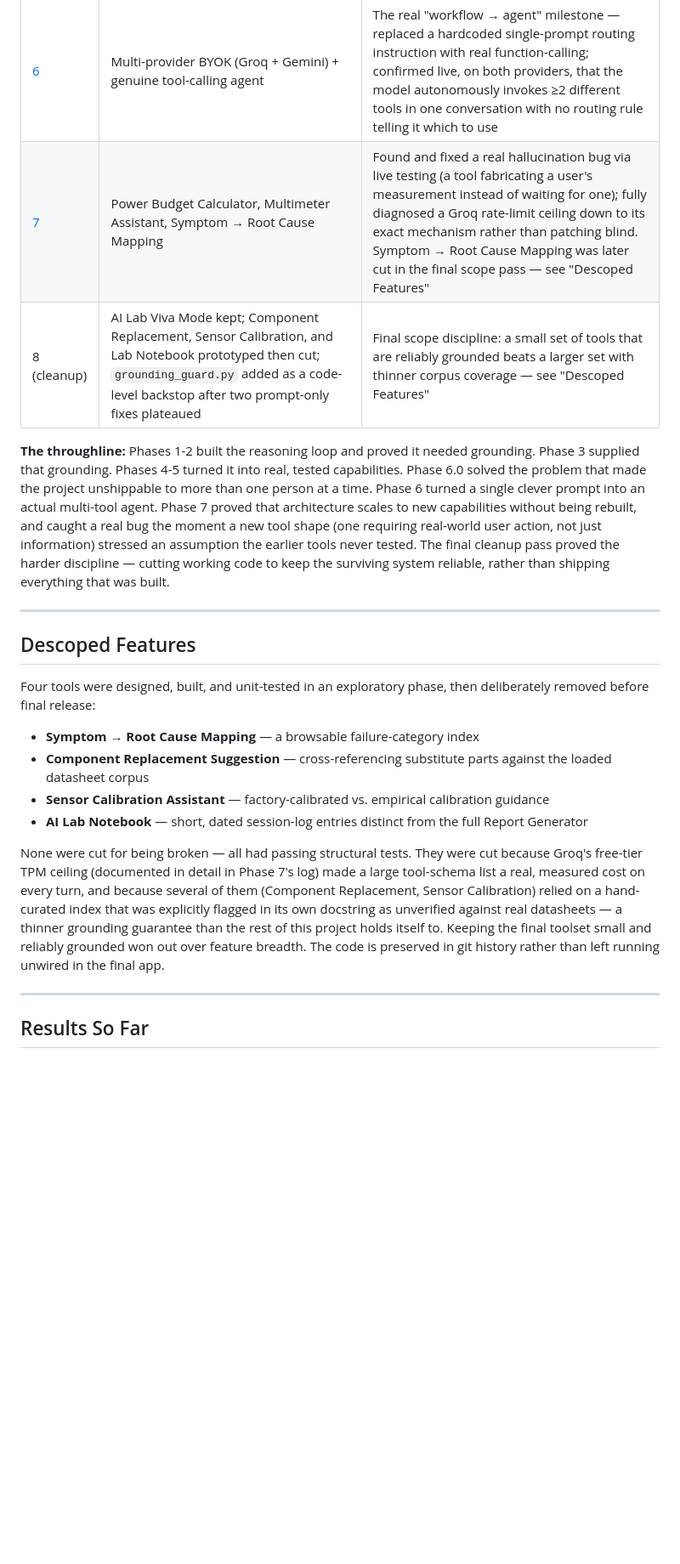
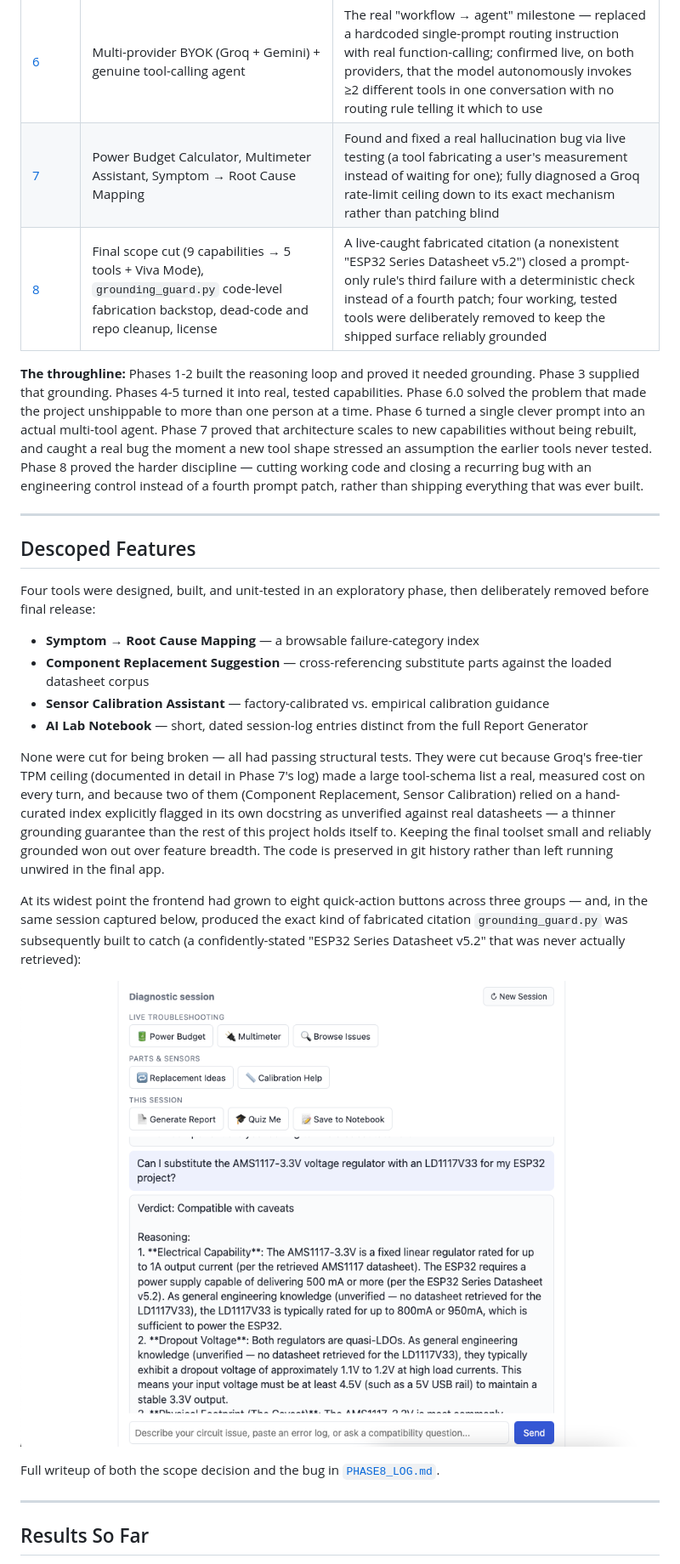
Before and after one commit to Neha-Priya-1171/ai-lab-mentor-backend, a Markdown page: README.md, the part around one of its changes. Shown at 85% size. Rendered like a GitHub page; pictures changed too: build-logs/assets/phase8-before-bloated-ui-and-fabricated-locator-bug.png (added); blank space fills up the shorter version.

Commit message:
Phase 8 wrap-up: final scope log, MIT license, README images and license section

```diff
--- a/README.md
+++ b/README.md
@@ -83,10 +93,10 @@ Every phase below shipped only after the previous one's core claim was actually
 | [5](./build-logs/PHASE5_LOG.md) | Mandatory engineering-mechanism explanations, live confidence display, learning resources | Proxy-tested every feature with a stand-in model before spending real quota on the target model — caught two real bugs for free |
 | [6.0](./build-logs/PHASE6_0_LOG.md) | Migration off Flowise to a self-hosted FastAPI backend, per-user BYOK | Solved the actual structural problem motivating the rebuild: one shared Flowise/Groq key meant any friend testing the app silently drained the author's quota |
 | [6](./build-logs/PHASE6_LOG.md) | Multi-provider BYOK (Groq + Gemini) + genuine tool-calling agent | The real "workflow → agent" milestone — replaced a hardcoded single-prompt routing instruction with real function-calling; confirmed live, on both providers, that the model autonomously invokes ≥2 different tools in one conversation with no routing rule telling it which to use |
-| [7](./build-logs/PHASE7_LOG.md) | Power Budget Calculator, Multimeter Assistant, Symptom → Root Cause Mapping | Found and fixed a real hallucination bug via live testing (a tool fabricating a user's measurement instead of waiting for one); fully diagnosed a Groq rate-limit ceiling down to its exact mechanism rather than patching blind. Symptom → Root Cause Mapping was later cut in the final scope pass — see "Descoped Features" |
-| 8 (cleanup) | AI Lab Viva Mode kept; Component Replacement, Sensor Calibration, and Lab Notebook prototyped then cut; `grounding_guard.py` added as a code-level backstop after two prompt-only fixes plateaued | Final scope discipline: a small set of tools that are reliably grounded beats a larger set with thinner corpus coverage — see "Descoped Features" |
+| [7](./build-logs/PHASE7_LOG.md) | Power Budget Calculator, Multimeter Assistant, Symptom → Root Cause Mapping | Found and fixed a real hallucination bug via live testing (a tool fabricating a user's measurement instead of waiting for one); fully diagnosed a Groq rate-limit ceiling down to its exact mechanism rather than patching blind |
+| [8](./build-logs/PHASE8_LOG.md) | Final scope cut (9 capabilities → 5 tools + Viva Mode), `grounding_guard.py` code-level fabrication backstop, dead-code and repo cleanup, license | A live-caught fabricated citation (a nonexistent "ESP32 Series Datasheet v5.2") closed a prompt-only rule's third failure with a deterministic check instead of a fourth patch; four working, tested tools were deliberately removed to keep the shipped surface reliably grounded |
 
-**The throughline:** Phases 1-2 built the reasoning loop and proved it needed grounding. Phase 3 supplied that grounding. Phases 4-5 turned it into real, tested capabilities. Phase 6.0 solved the problem that made the project unshippable to more than one person at a time. Phase 6 turned a single clever prompt into an actual multi-tool agent. Phase 7 proved that architecture scales to new capabilities without being rebuilt, and caught a real bug the moment a new tool shape (one requiring real-world user action, not just information) stressed an assumption the earlier tools never tested. The final cleanup pass proved the harder discipline — cutting working code to keep the surviving system reliable, rather than shipping everything that was built.
+**The throughline:** Phases 1-2 built the reasoning loop and proved it needed grounding. Phase 3 supplied that grounding. Phases 4-5 turned it into real, tested capabilities. Phase 6.0 solved the problem that made the project unshippable to more than one person at a time. Phase 6 turned a single clever prompt into an actual multi-tool agent. Phase 7 proved that architecture scales to new capabilities without being rebuilt, and caught a real bug the moment a new tool shape stressed an assumption the earlier tools never tested. Phase 8 proved the harder discipline — cutting working code and closing a recurring bug with an engineering control instead of a fourth prompt patch, rather than shipping everything that was ever built.
 
 ---
 
@@ -99,7 +109,13 @@ Four tools were designed, built, and unit-tested in an exploratory phase, then d
 - **Sensor Calibration Assistant** — factory-calibrated vs. empirical calibration guidance
 - **AI Lab Notebook** — short, dated session-log entries distinct from the full Report Generator
 
-None were cut for being broken — all had passing structural tests. They were cut because Groq's free-tier TPM ceiling (documented in detail in Phase 7's log) made a large tool-schema list a real, measured cost on every turn, and because several of them (Component Replacement, Sensor Calibration) relied on a hand-curated index that was explicitly flagged in its own docstring as unverified against real datasheets — a thinner grounding guarantee than the rest of this project holds itself to. Keeping the final toolset small and reliably grounded won out over feature breadth. The code is preserved in git history rather than left running unwired in the final app.
+None were cut for being broken — all had passing structural tests. They were cut because Groq's free-tier TPM ceiling (documented in detail in Phase 7's log) made a large tool-schema list a real, measured cost on every turn, and because two of them (Component Replacement, Sensor Calibration) relied on a hand-curated index explicitly flagged in its own docstring as unverified against real datasheets — a thinner grounding guarantee than the rest of this project holds itself to. Keeping the final toolset small and reliably grounded won out over feature breadth. The code is preserved in git history rather than left running unwired in the final app.
+
+At its widest point the frontend had grown to eight quick-action buttons across three groups — and, in the same session captured below, produced the exact kind of fabricated citation `grounding_guard.py` was subsequently built to catch (a confidently-stated "ESP32 Series Datasheet v5.2" that was never actually retrieved):
+
+![The pre-cleanup UI with all nine candidate tools exposed, and a live response citing a fabricated document version](./build-logs/assets/phase8-before-bloated-ui-and-fabricated-locator-bug.png)
+
+Full writeup of both the scope decision and the bug in [`PHASE8_LOG.md`](./build-logs/PHASE8_LOG.md).
 
 ---
 
```
Also changed, not shown: other parts of README.md (+18 -1 lines), build-logs/PHASE8_LOG.md (added, +106 -0 lines), build-logs/assets/phase6-architecture-single-provider.png (added), build-logs/assets/phase7-demo-multimeter-session.png (added), 1 other file.
